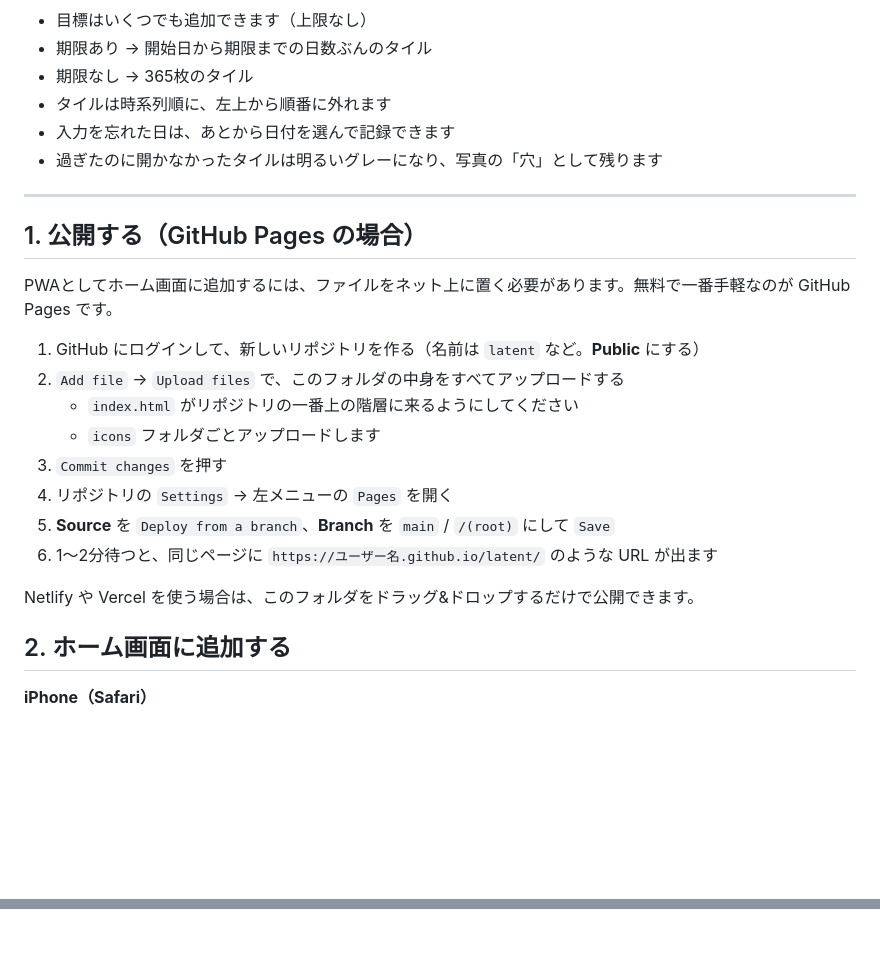
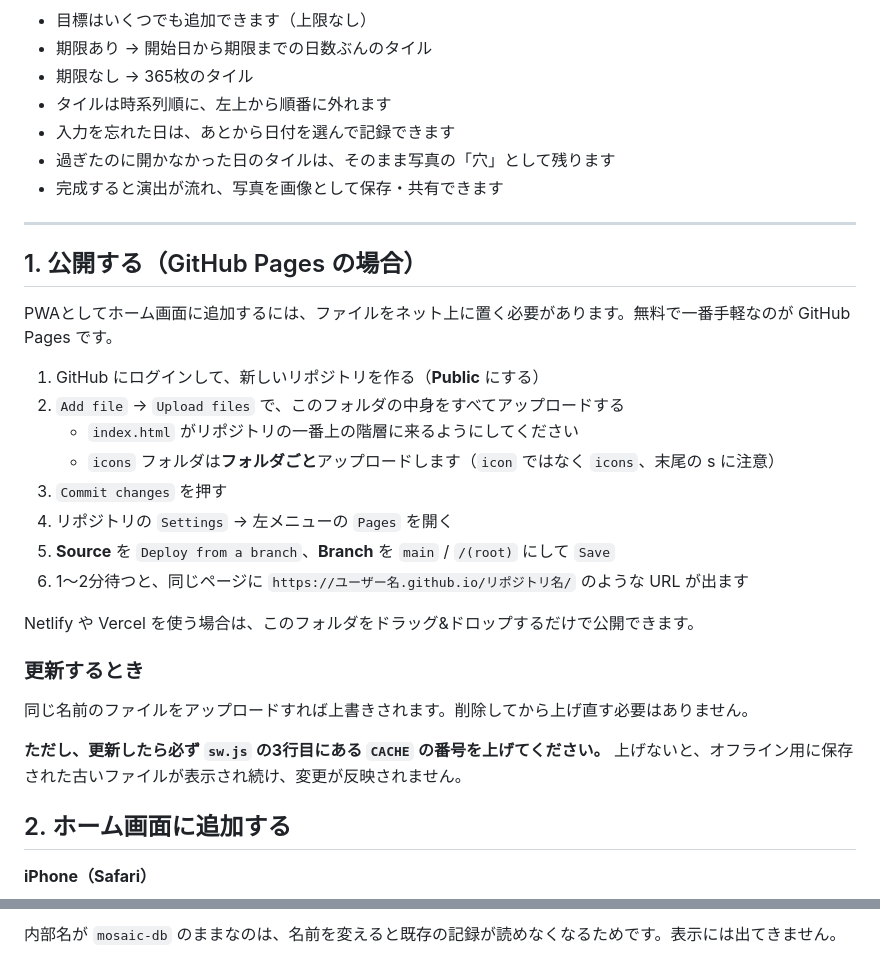
Before and after one commit to ysuzurin1222-png/mosaic, a Markdown page: README.md, 2 parts joined by grey strips. GitHub-like rendering; blank space fills up the shorter version.

```diff
--- a/README.md
+++ b/README.md
@@ -10,7 +10,8 @@
 - 期限なし → 365枚のタイル
 - タイルは時系列順に、左上から順番に外れます
 - 入力を忘れた日は、あとから日付を選んで記録できます
-- 過ぎたのに開かなかったタイルは明るいグレーになり、写真の「穴」として残ります
+- 過ぎたのに開かなかった日のタイルは、そのまま写真の「穴」として残ります
+- 完成すると演出が流れ、写真を画像として保存・共有できます
 
 ---
 
@@ -18,16 +19,23 @@
 
 PWAとしてホーム画面に追加するには、ファイルをネット上に置く必要があります。無料で一番手軽なのが GitHub Pages です。
 
-1. GitHub にログインして、新しいリポジトリを作る（名前は `latent` など。**Public** にする）
+1. GitHub にログインして、新しいリポジトリを作る（**Public** にする）
 2. `Add file` → `Upload files` で、このフォルダの中身をすべてアップロードする
    - `index.html` がリポジトリの一番上の階層に来るようにしてください
-   - `icons` フォルダごとアップロードします
+   - `icons` フォルダは**フォルダごと**アップロードします（`icon` ではなく `icons`、末尾の s に注意）
 3. `Commit changes` を押す
 4. リポジトリの `Settings` → 左メニューの `Pages` を開く
 5. **Source** を `Deploy from a branch`、**Branch** を `main` / `/(root)` にして `Save`
-6. 1〜2分待つと、同じページに `https://ユーザー名.github.io/latent/` のような URL が出ます
+6. 1〜2分待つと、同じページに `https://ユーザー名.github.io/リポジトリ名/` のような URL が出ます
 
 Netlify や Vercel を使う場合は、このフォルダをドラッグ&ドロップするだけで公開できます。
+
+### 更新するとき
+
+同じ名前のファイルをアップロードすれば上書きされます。削除してから上げ直す必要はありません。
+
+**ただし、更新したら必ず `sw.js` の3行目にある `CACHE` の番号を上げてください。**
+上げないと、オフライン用に保存された古いファイルが表示され続け、変更が反映されません。
 
 ## 2. ホーム画面に追加する
 
@@ -111,0 +199 @@ icons/                  ホーム画面のアイコン
+内部名が `mosaic-db` のままなのは、名前を変えると既存の記録が読めなくなるためです。表示には出てきません。
```
Also changed, not shown: other parts of README.md (+91 -12 lines).
